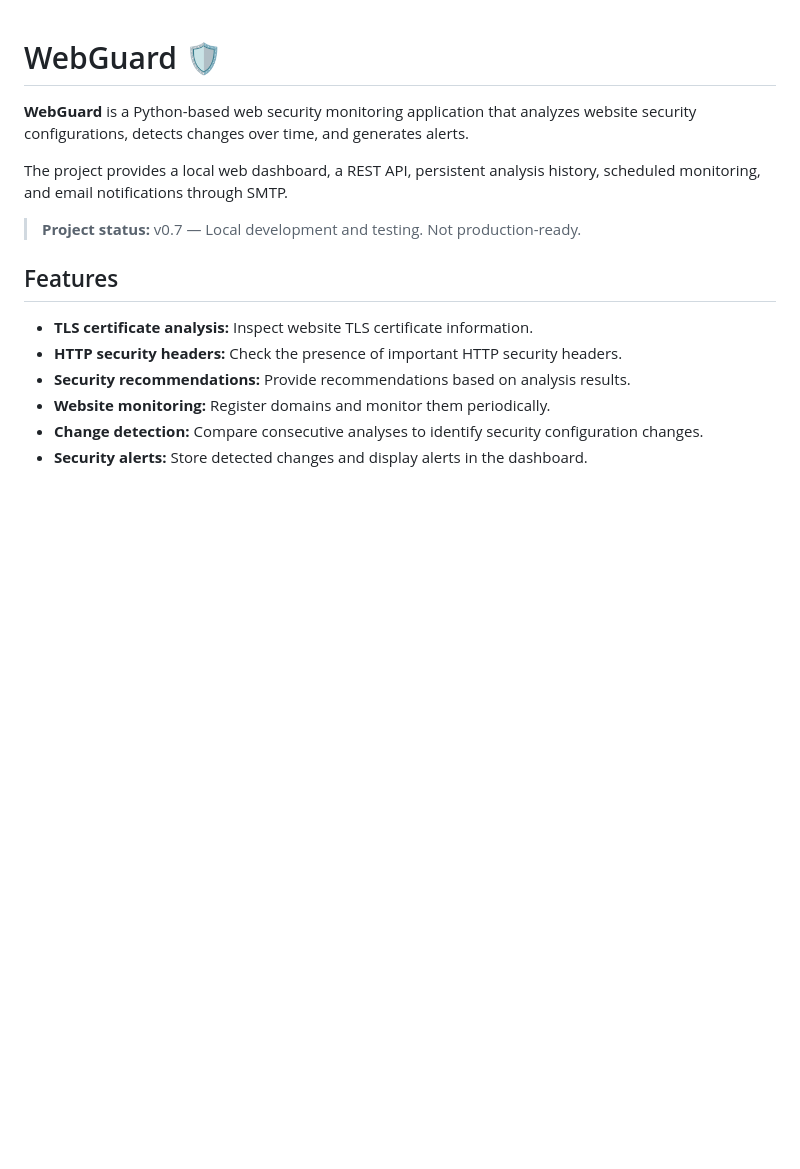
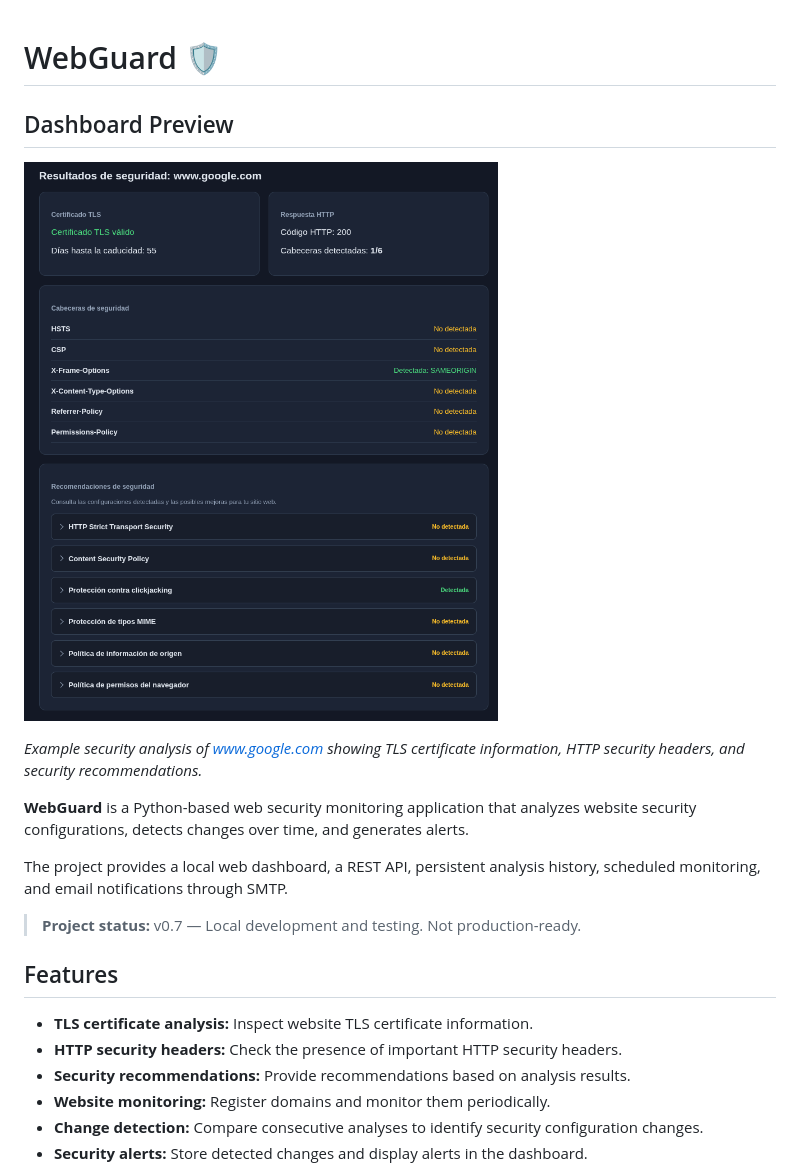
Before and after one commit to raafatol/WebGuard, a Markdown page: README.md, the part around the change. GitHub-like rendering; pictures changed too: docs/images/webguard-dashboard.png (added); blank space fills up the shorter version.

Commit message:
Add dashboard screenshot and update UI version

```diff
--- a/README.md
+++ b/README.md
@@ -1,4 +1,10 @@
 # WebGuard 🛡️
+
+## Dashboard Preview
+
+![WebGuard security analysis dashboard](docs/images/webguard-dashboard.png)
+
+*Example security analysis of www.google.com showing TLS certificate information, HTTP security headers, and security recommendations.*
 
 **WebGuard** is a Python-based web security monitoring application that analyzes website security configurations, detects changes over time, and generates alerts.
 
```
Also changed, not shown: 1 other file.
